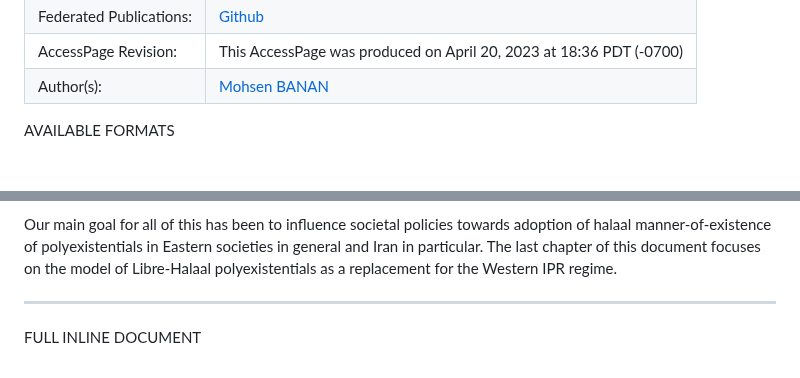
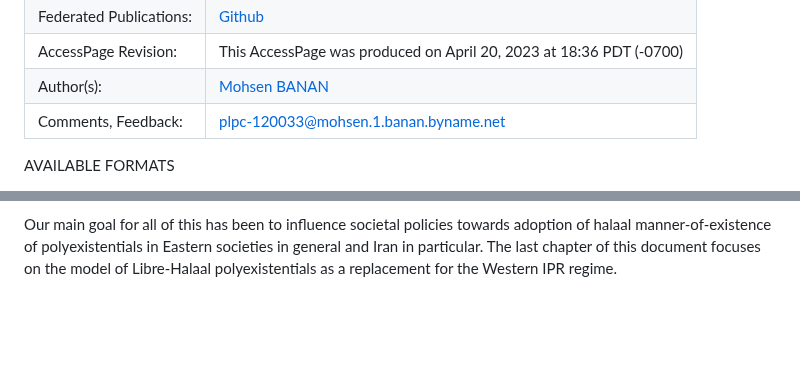
Before and after one commit to bxplpc/120033, a Markdown page: githubAccessPage.md, 2 parts joined by grey strips. Drawn GitHub-style; blank space fills up the shorter version.

```diff
--- a/githubAccessPage.md
+++ b/githubAccessPage.md
@@ -49,6 +49,10 @@
 <tr class="even">
 <td>Author(s):</td>
 <td><a href="http://mohsen.1.banan.byname.net/contact">Mohsen BANAN</a></td>
+</tr>
+<tr class="odd">
+<td>Comments, Feedback:</td>
+<td><a href="mailto:plpc-120033@mohsen.1.banan.byname.net">plpc-120033@mohsen.1.banan.byname.net</td>
 </tr>
 </tbody>
 </table>
@@ -124,13 +128,3 @@ towards adoption of halaal manner-of-existence of polyexistentials in
 Eastern societies in general and Iran in particular. The last chapter of
 this document focuses on the model of Libre-Halaal polyexistentials as a
 replacement for the Western IPR regime.
-
-
-
-
-
-
-
-------------------------------------------------------------------------
-
-FULL INLINE DOCUMENT
```
